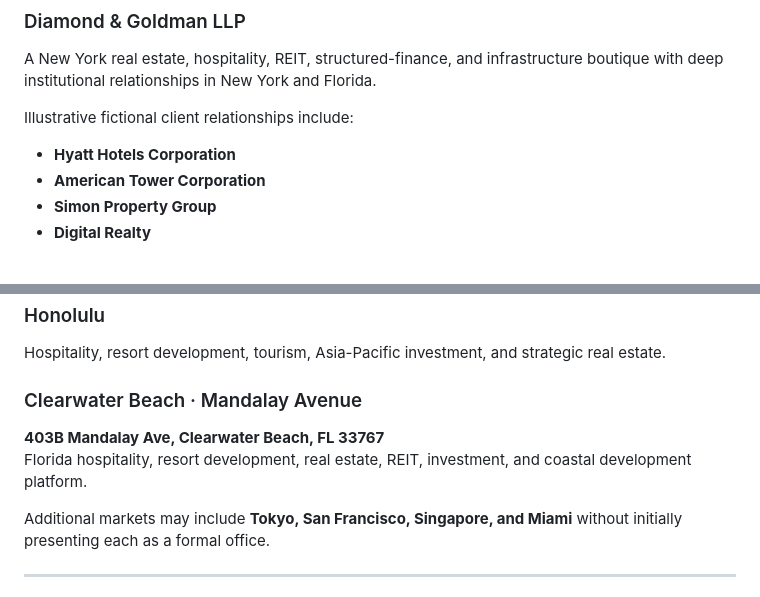
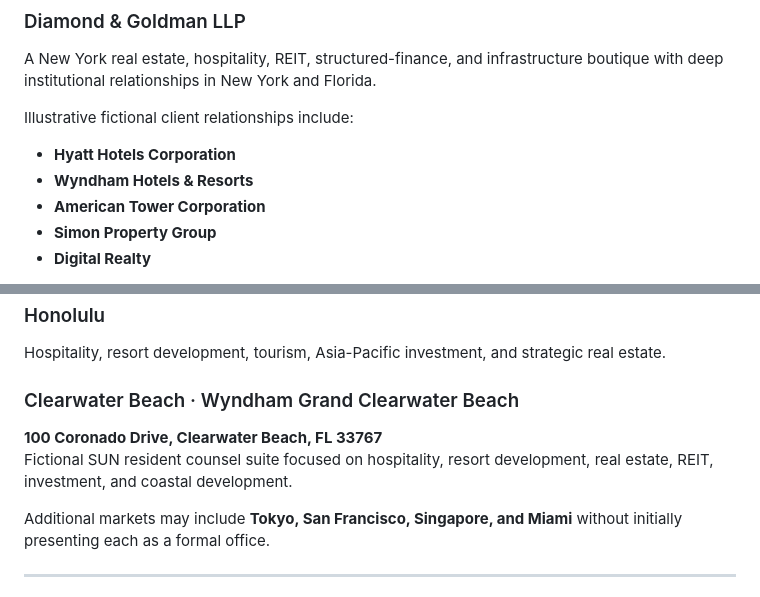
Before and after one commit to Sukonik/GoldenSunLaw, a Markdown page: README.md, 2 parts joined by grey strips. GitHub-like rendering.

Commit message:
docs: add Wyndham relationship and Clearwater Beach office

```diff
--- a/README.md
+++ b/README.md
@@ -56,6 +56,7 @@ A New York real estate, hospitality, REIT, structured-finance, and infrastructur
 Illustrative fictional client relationships include:
 
 - **Hyatt Hotels Corporation**
+- **Wyndham Hotels & Resorts**
 - **American Tower Corporation**
 - **Simon Property Group**
 - **Digital Realty**
@@ -179,9 +180,9 @@ West Coast technology, consumer products, investment, hospitality, and real esta
 ### Honolulu
 Hospitality, resort development, tourism, Asia-Pacific investment, and strategic real estate.
 
-### Clearwater Beach · Mandalay Avenue
-**403B Mandalay Ave, Clearwater Beach, FL 33767**
-Florida hospitality, resort development, real estate, REIT, investment, and coastal development platform.
+### Clearwater Beach · Wyndham Grand Clearwater Beach
+**100 Coronado Drive, Clearwater Beach, FL 33767**
+Fictional SUN resident counsel suite focused on hospitality, resort development, real estate, REIT, investment, and coastal development.
 
 Additional markets may include **Tokyo, San Francisco, Singapore, and Miami** without initially presenting each as a formal office.
 
```
